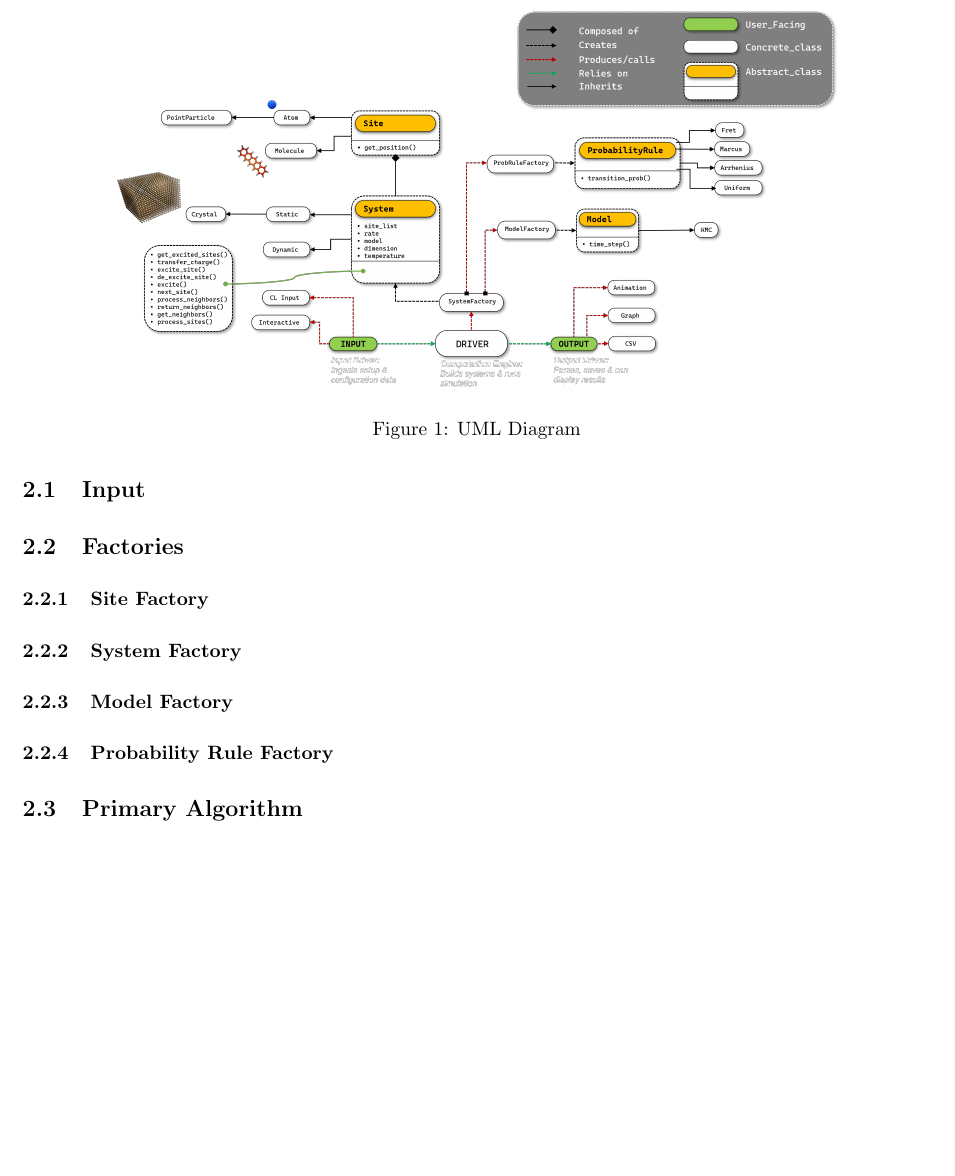
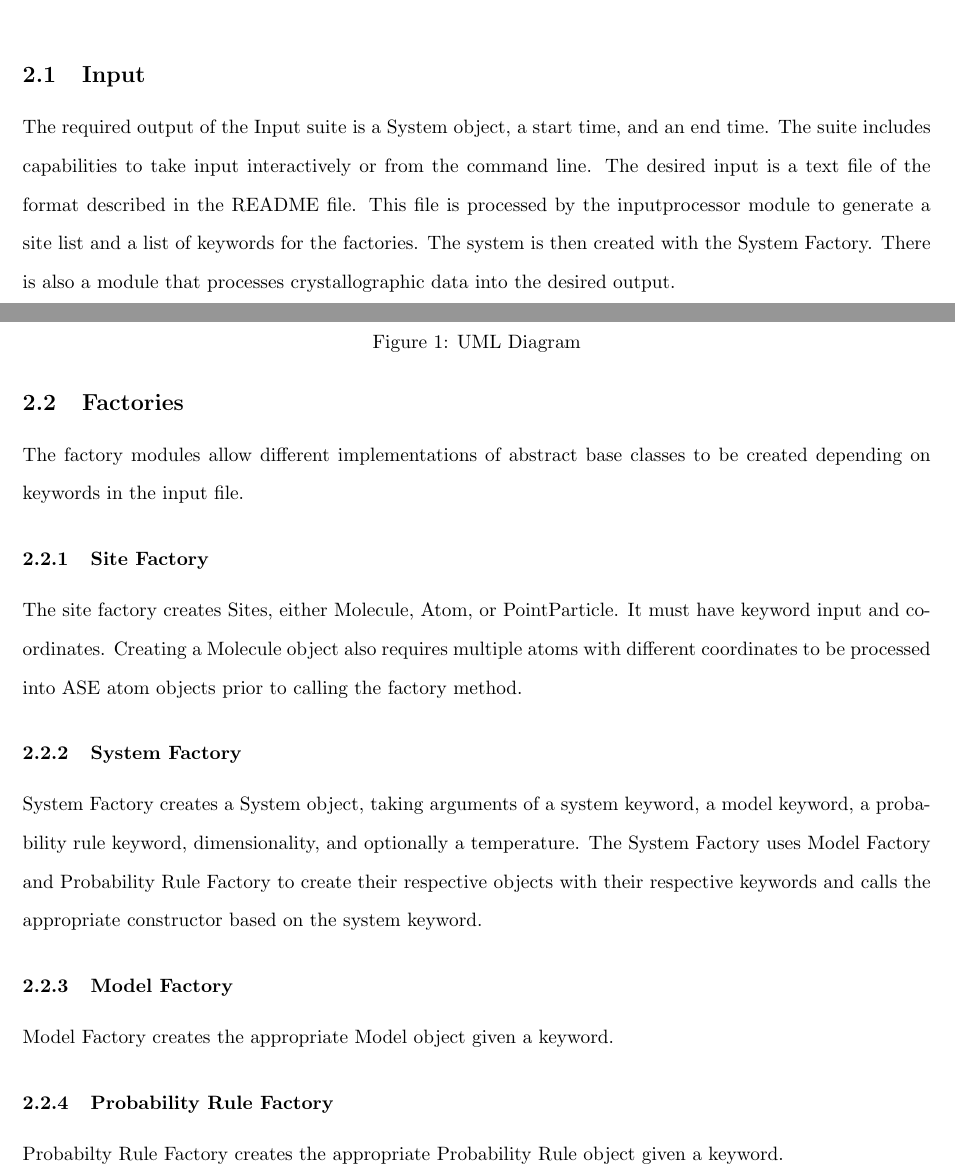
Before and after one commit to savannahcarnahan/overleaf2, a LaTeX document (main.tex): part of page 6 of 9 before the commit and two parts of pages 5 and 6 of 10 after it, the two joined at a grey line, cut at the place of the change, the shorter picture padded with empty space. Compiled offline with pdfLaTeX.

Commit message:
Updates from Overleaf

```diff
--- a/main.tex
+++ b/main.tex
@@ -131,18 +131,28 @@ The software will implement a factory design pattern so that it can be easily ex
 
 \subsection{Input}
 
-
+The required output of the Input suite is a System object, a start time, and an end time. The suite includes capabilities to take input interactively or from the command line. The desired input is a text file of the format described in the README file. This file is processed by the inputprocessor module to generate a site list and a list of keywords for the factories. The system is then created with the System Factory. There is also a module that processes crystallographic data into the desired output.
 
 
 \subsection{Factories}
 
+The factory modules allow different implementations of abstract base classes to be created depending on keywords in the input file.
+
 \subsubsection{Site Factory}
+
+The site factory creates Sites, either Molecule, Atom, or PointParticle. It must have keyword input and coordinates. Creating a Molecule object also requires multiple atoms with different coordinates to be processed into ASE atom objects prior to calling the factory method.
 
 \subsubsection{System Factory}
 
+System Factory creates a System object, taking arguments of a system keyword, a model keyword, a probability rule keyword, dimensionality, and optionally a temperature. The System Factory uses Model Factory and Probability Rule Factory to create their respective objects with their respective keywords and calls the appropriate constructor based on the system keyword.
+
 \subsubsection{Model Factory}
 
+Model Factory creates the appropriate Model object given a keyword.
+
 \subsubsection{Probability Rule Factory}
+
+Probabilty Rule Factory creates the appropriate Probability Rule object given a keyword.
 
 
 
```
Also changed, not shown: main.tex (8 more changed lines).
